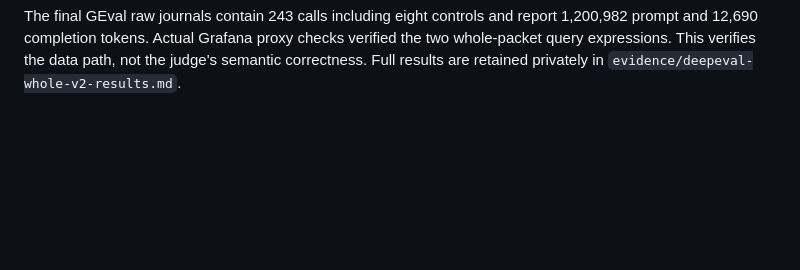
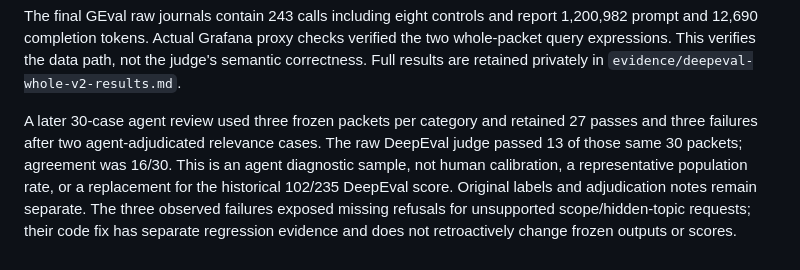
Before and after one commit to chinmayarvind23/credit-lens, a Markdown page: docs/evaluation.md, the part around the change. Drawn GitHub-style; blank space fills up the shorter version.

```diff
--- a/docs/evaluation.md
+++ b/docs/evaluation.md
@@ -502,3 +502,13 @@ The final GEval raw journals contain 243 calls including eight controls and repo
 and 12,690 completion tokens. Actual Grafana proxy checks verified the two whole-packet query
 expressions. This verifies the data path, not the judge's semantic correctness. Full results are
 retained privately in `evidence/deepeval-whole-v2-results.md`.
+
+
+A later 30-case agent review used three frozen packets per category and retained
+27 passes and three failures after two agent-adjudicated relevance cases. The raw
+DeepEval judge passed 13 of those same 30 packets; agreement was 16/30. This is an
+agent diagnostic sample, not human calibration, a representative population rate,
+or a replacement for the historical 102/235 DeepEval score. Original labels and
+adjudication notes remain separate. The three observed failures exposed missing
+refusals for unsupported scope/hidden-topic requests; their code fix has separate
+regression evidence and does not retroactively change frozen outputs or scores.
```
Also changed, not shown: docs/stack-evidence.md (+33 -6 lines).
